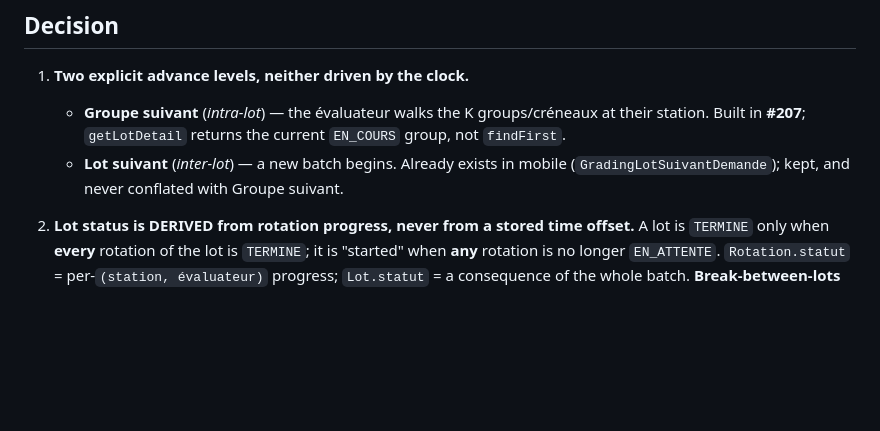
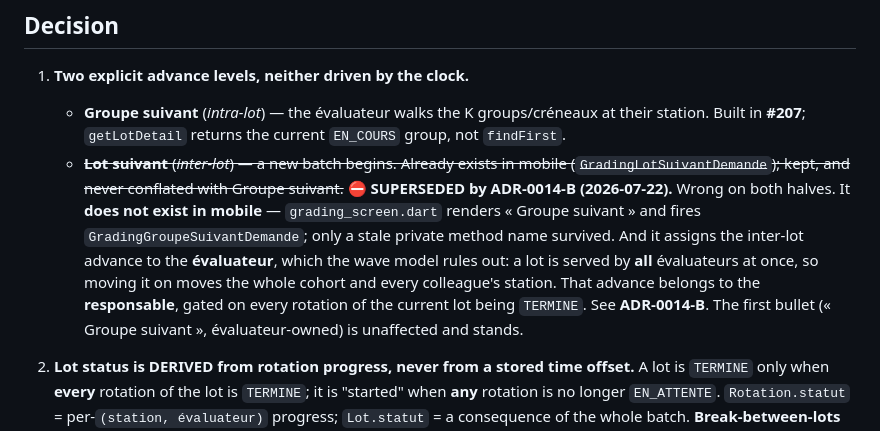
Before and after one commit to NADAEB21/epos-pfe, a Markdown page: docs/adr/0014-A-lot-autonomy-plan-vs-pace.md, the part around the change. Rendered like a GitHub page; blank space fills up the shorter version.

Commit message:
docs(adr-0014-B): Accepted; supersede ADR-0014-A's evaluateur-owned lot advance
Ratified by Nada 2026-07-22, on the ownership argument itself: one lot is served by several evaluateurs at once, so passing to the next lot cannot be one evaluateur's call.

ADR-0014-A section 1's second bullet is struck through in place rather than deleted, and says why it was wrong on both halves (it does not exist in mobile, and it assigns the advance to the wrong actor). A reader landing on 0014-A now learns it has been overruled instead of following it. Its first bullet, the evaluateur-owned group advance, is unaffected and stands.

Co-Authored-By: Claude Opus 4.8 (1M context) <noreply@anthropic.com>

```diff
--- a/docs/adr/0014-A-lot-autonomy-plan-vs-pace.md
+++ b/docs/adr/0014-A-lot-autonomy-plan-vs-pace.md
@@ -77,8 +77,16 @@ of storing the responsable's real day/venue) **and** uses that fake schedule as
 1. **Two explicit advance levels, neither driven by the clock.**
    - **Groupe suivant** (*intra-lot*) — the évaluateur walks the K groups/créneaux at their station.
      Built in **#207**; `getLotDetail` returns the current `EN_COURS` group, not `findFirst`.
-   - **Lot suivant** (*inter-lot*) — a new batch begins. Already exists in mobile
-     (`GradingLotSuivantDemande`); kept, and never conflated with Groupe suivant.
+   - ~~**Lot suivant** (*inter-lot*) — a new batch begins. Already exists in mobile
+     (`GradingLotSuivantDemande`); kept, and never conflated with Groupe suivant.~~
+     ⛔ **SUPERSEDED by ADR-0014-B (2026-07-22).** Wrong on both halves. It **does not exist in
+     mobile** — `grading_screen.dart` renders « Groupe suivant » and fires
+     `GradingGroupeSuivantDemande`; only a stale private method name survived. And it assigns the
+     inter-lot advance to the **évaluateur**, which the wave model rules out: a lot is served by
+     **all** évaluateurs at once, so moving it on moves the whole cohort and every colleague's
+     station. That advance belongs to the **responsable**, gated on every rotation of the current
+     lot being `TERMINE`. See **ADR-0014-B**. The first bullet (« Groupe suivant », évaluateur-owned)
+     is unaffected and stands.
 
 2. **Lot status is DERIVED from rotation progress, never from a stored time offset.** A lot is
    `TERMINE` only when **every** rotation of the lot is `TERMINE`; it is "started" when **any**
```
Also changed, not shown: docs/adr/0014-B-lot-advance-is-responsable-owned.md (+4 -3 lines).
